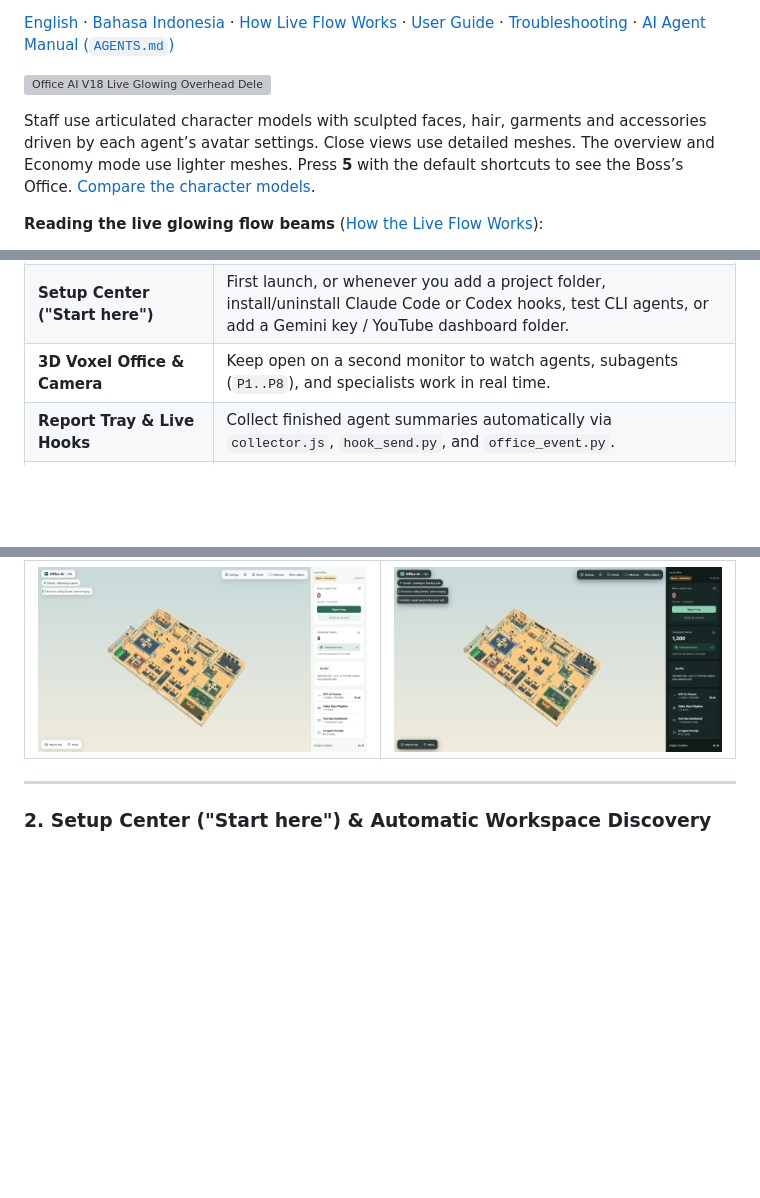
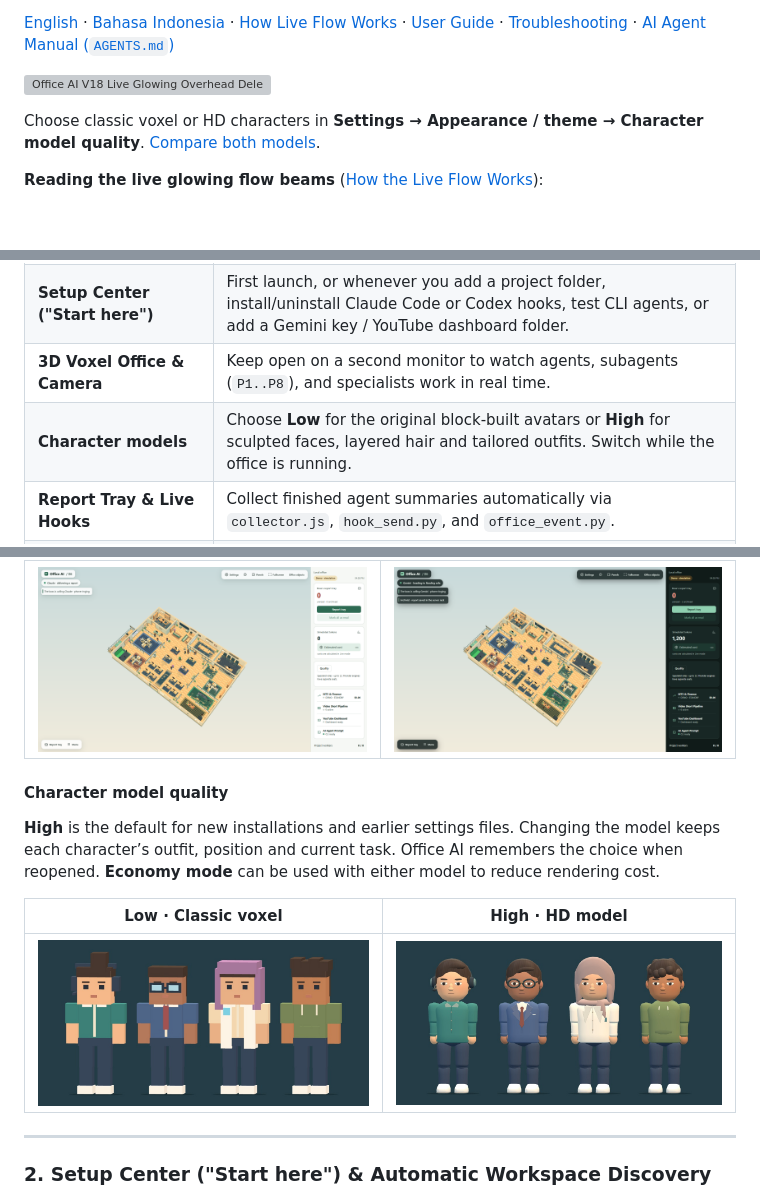
Before and after one commit to FenomanSKY/Office-AI, a Markdown page: README.md, 3 parts joined by grey strips. GitHub-like rendering; pictures changed too: docs/images/character-model-high.jpg (added), docs/images/character-model-low.jpg (added); blank space fills up the shorter version; grey boxes are pictures that could not be loaded.

```diff
--- a/README.md
+++ b/README.md
@@ -7,7 +7,7 @@
 
 ![Office AI V18 Live Glowing Overhead Delegation Beams Demo](docs/images/flow_demo.gif)
 
-Staff use articulated character models with sculpted faces, hair, garments and accessories driven by each agent’s avatar settings. Close views use detailed meshes. The overview and Economy mode use lighter meshes. Press **5** with the default shortcuts to see the Boss’s Office. [Compare the character models](shots/hd/perbandingan-karakter.jpg).
+Choose classic voxel or HD characters in **Settings → Appearance / theme → Character model quality**. [Compare both models](#character-model-quality).
 
 **Reading the live glowing flow beams** ([How the Live Flow Works](#how-the-live-flow-works)):
 - **Luminous gold beam (`Boss -> Secretary`)**: Prompt received and routed without blocking, with paired glowing pulses streaming along the arc.
@@ -50,6 +50,7 @@ Staff use articulated character models with sculpted faces, hair, garments and a
 | **Live Task Flow (Overhead 3D Lines)** | Watch real-time delegation trees (**Boss -> Secretary -> Agent -> Specialist Personas -> Return packet**) appear in `<= 500 ms` from Claude Code / Codex hooks, Prompt Panel, or Video Studio. |
 | **Setup Center ("Start here")** | First launch, or whenever you add a project folder, install/uninstall Claude Code or Codex hooks, test CLI agents, or add a Gemini key / YouTube dashboard folder. |
 | **3D Voxel Office & Camera** | Keep open on a second monitor to watch agents, subagents (`P1..P8`), and specialists work in real time. |
+| **Character models** | Choose **Low** for the original block-built avatars or **High** for sculpted faces, layered hair and tailored outfits. Switch while the office is running. |
 | **Report Tray & Live Hooks** | Collect finished agent summaries automatically via `collector.js`, `hook_send.py`, and `office_event.py`. |
 | **Token Bank & Cost Estimator** | Daily and lifetime local totals, compact provider/model/month rankings, resumable full-history import, and estimated API costs in your chosen currency. |
 | **Quality Wing & 12 Personas** | Run structured 3-round QA inspections and approve reusable lessons in the Learning Cabinet. |
@@ -107,6 +108,14 @@ Instead of waiting for characters to walk across the office carrying paper while
 | Light Mode | Dark Mode |
 |---|---|
 | ![3D Voxel Office Light Mode](docs/images/office_light.png) | ![3D Voxel Office Dark Mode](docs/images/office_dark.png) |
+
+#### Character model quality
+
+**High** is the default for new installations and earlier settings files. Changing the model keeps each character’s outfit, position and current task. Office AI remembers the choice when reopened. **Economy mode** can be used with either model to reduce rendering cost.
+
+| Low · Classic voxel | High · HD model |
+| --- | --- |
+| ![Four demo staff in the original voxel style](docs/images/character-model-low.jpg) | ![The same four demo staff with HD faces, hair and clothing](docs/images/character-model-high.jpg) |
 
 ---
 
```
Also changed, not shown: README.id.md (+10 -1 lines), 15 other files.
